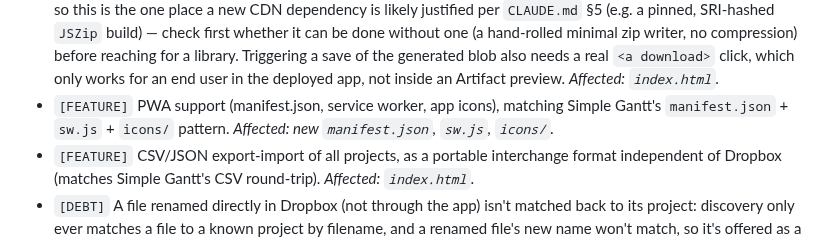
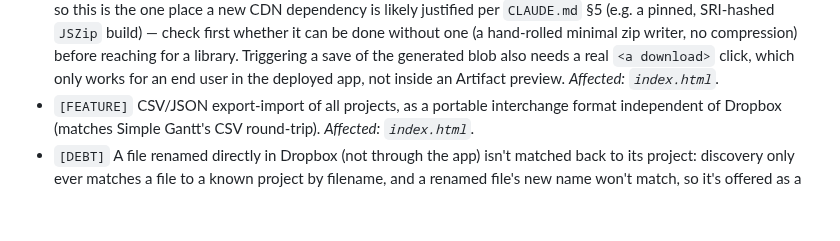
Before and after one commit to adambeltz2/Simple-Productivity, a Markdown page: BACKLOG.md, the part around the change. Drawn GitHub-style; blank space fills up the shorter version.

```diff
--- a/BACKLOG.md
+++ b/BACKLOG.md
@@ -14,9 +14,6 @@ Deferred features, bugs, and debt, per `CLAUDE.md` §4. Tags: `[BUG]`,
   library. Triggering a save of the generated blob also needs a real
   `<a download>` click, which only works for an end user in the deployed
   app, not inside an Artifact preview. _Affected: `index.html`._
-- `[FEATURE]` PWA support (manifest.json, service worker, app icons),
-  matching Simple Gantt's `manifest.json` + `sw.js` + `icons/` pattern.
-  _Affected: new `manifest.json`, `sw.js`, `icons/`._
 - `[FEATURE]` CSV/JSON export-import of all projects, as a portable
   interchange format independent of Dropbox (matches Simple Gantt's CSV
   round-trip). _Affected: `index.html`._
```
Also changed, not shown: CHANGELOG.md (+9 -0 lines), README.md (+5 -0 lines), icons/apple-touch-icon.png (added), icons/favicon-16.png (added), icons/favicon-32.png (added), icons/icon-192.png (added), icons/icon-512-maskable.png (added), icons/icon-512.png (added), 5 other files.
